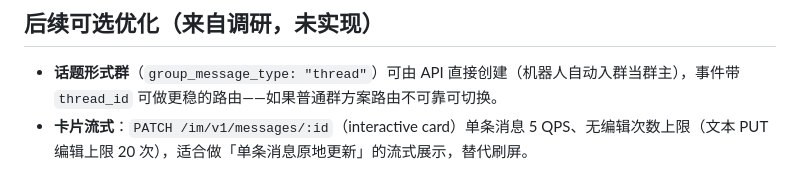
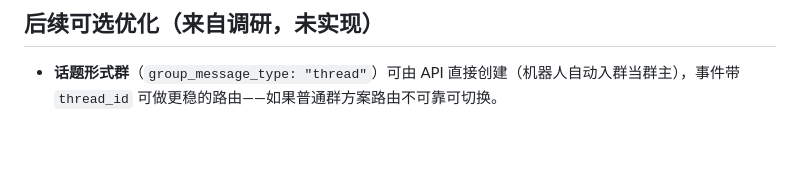
Before and after one commit to WSQS/feishu-dispatcher, a Markdown page: docs/setup.md, the part around the change. GitHub-like rendering; blank space fills up the shorter version.

Commit message:
docs: setup.md 删掉过时的「卡片流式」未实现条目
卡片流式（stream_mode="card"，活卡片原地 PATCH 刷新 + 超 25KB 滚动到新
卡片）早已上线且是默认，usage.md:124 与 config.py 默认值均印证。留在
「后续可选优化（未实现）」节里造成跨文档硬矛盾——读者读 setup 见"未实现"，
读 usage 见"默认就是它"。

「后续可选优化」节现仅剩「话题形式群」（确仍属未实现，代码用普通群 +
reply_in_thread 建话题）。

```diff
--- a/docs/setup.md
+++ b/docs/setup.md
@@ -145,4 +145,3 @@ model = "deepseek-chat"
 ## 后续可选优化（来自调研，未实现）
 
 - **话题形式群**（`group_message_type: "thread"`）可由 API 直接创建（机器人自动入群当群主），事件带 `thread_id` 可做更稳的路由——如果普通群方案路由不可靠可切换。
-- **卡片流式**：`PATCH /im/v1/messages/:id`（interactive card）单条消息 5 QPS、无编辑次数上限（文本 PUT 编辑上限 20 次），适合做「单条消息原地更新」的流式展示，替代刷屏。
```
